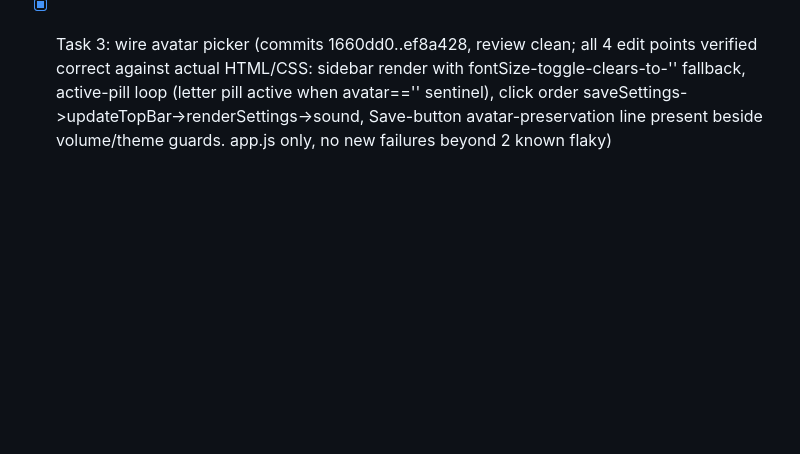
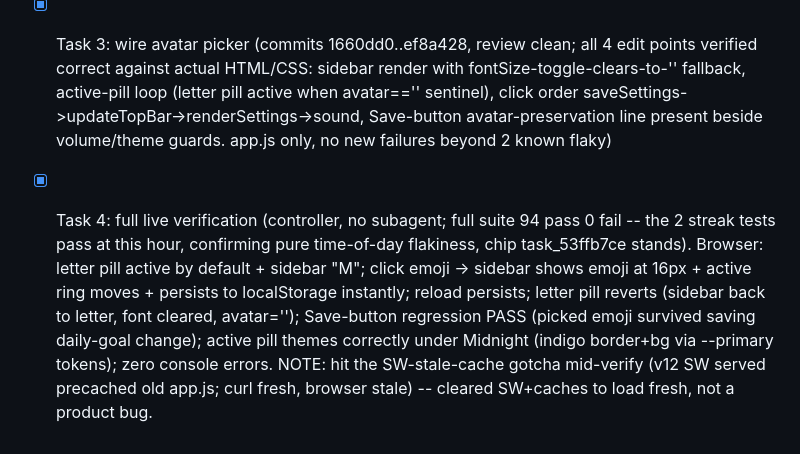
Before and after one commit to OxyMike/WFH-Movement, a Markdown page: .superpowers/sdd/progress.md, the part around the change. Drawn GitHub-style; blank space fills up the shorter version.

Commit message:
chore: sdd ledger - avatar picker task 4 verified

```diff
--- a/.superpowers/sdd/progress.md
+++ b/.superpowers/sdd/progress.md
@@ -116,3 +116,4 @@ Plan: docs/superpowers/plans/2026-06-30-wfh-movement.md
 - [x] Task 1: avatar setting default (commits eab9ffc..1ba40ec, review clean; avatar:'' sentinel appended, assertion passes). NOTE: storage.test.js shows 18/2 in EVENING EDT due to PRE-EXISTING time-of-day flaky streak tests (test scaffolding uses toISOString/UTC while code uses localDateString/local; desyncs after ~8pm EDT) -- unrelated to avatar work, chipped for separate fix (task_53ffb7ce). Avatar assertion itself passes.
 - [x] Task 2: picker card markup + CSS (commits 681e4a2..8608893, review clean; 15 pills verified (letter pill first + 14 emojis exact order), placed after theme card inside view-settings, CSS uses theme tokens not hex. Only index.html+style.css touched, no new test failures beyond the 2 known flaky)
 - [x] Task 3: wire avatar picker (commits 1660dd0..ef8a428, review clean; all 4 edit points verified correct against actual HTML/CSS: sidebar render with fontSize-toggle-clears-to-'' fallback, active-pill loop (letter pill active when avatar=='' sentinel), click order saveSettings->updateTopBar->renderSettings->sound, Save-button avatar-preservation line present beside volume/theme guards. app.js only, no new failures beyond 2 known flaky)
+- [x] Task 4: full live verification (controller, no subagent; full suite 94 pass 0 fail -- the 2 streak tests pass at this hour, confirming pure time-of-day flakiness, chip task_53ffb7ce stands). Browser: letter pill active by default + sidebar "M"; click emoji -> sidebar shows emoji at 16px + active ring moves + persists to localStorage instantly; reload persists; letter pill reverts (sidebar back to letter, font cleared, avatar=''); Save-button regression PASS (picked emoji survived saving daily-goal change); active pill themes correctly under Midnight (indigo border+bg via --primary tokens); zero console errors. NOTE: hit the SW-stale-cache gotcha mid-verify (v12 SW served precached old app.js; curl fresh, browser stale) -- cleared SW+caches to load fresh, not a product bug.
```
